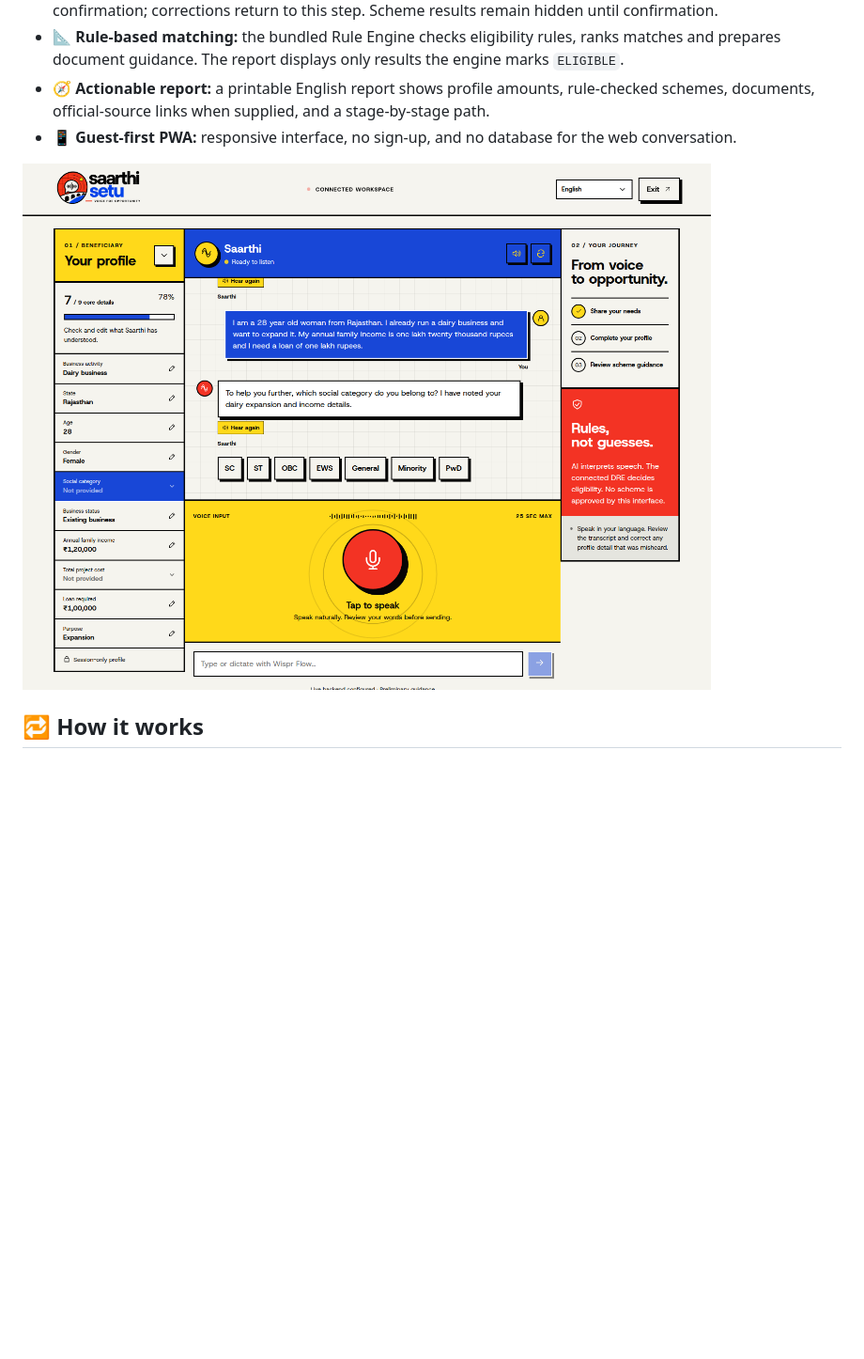
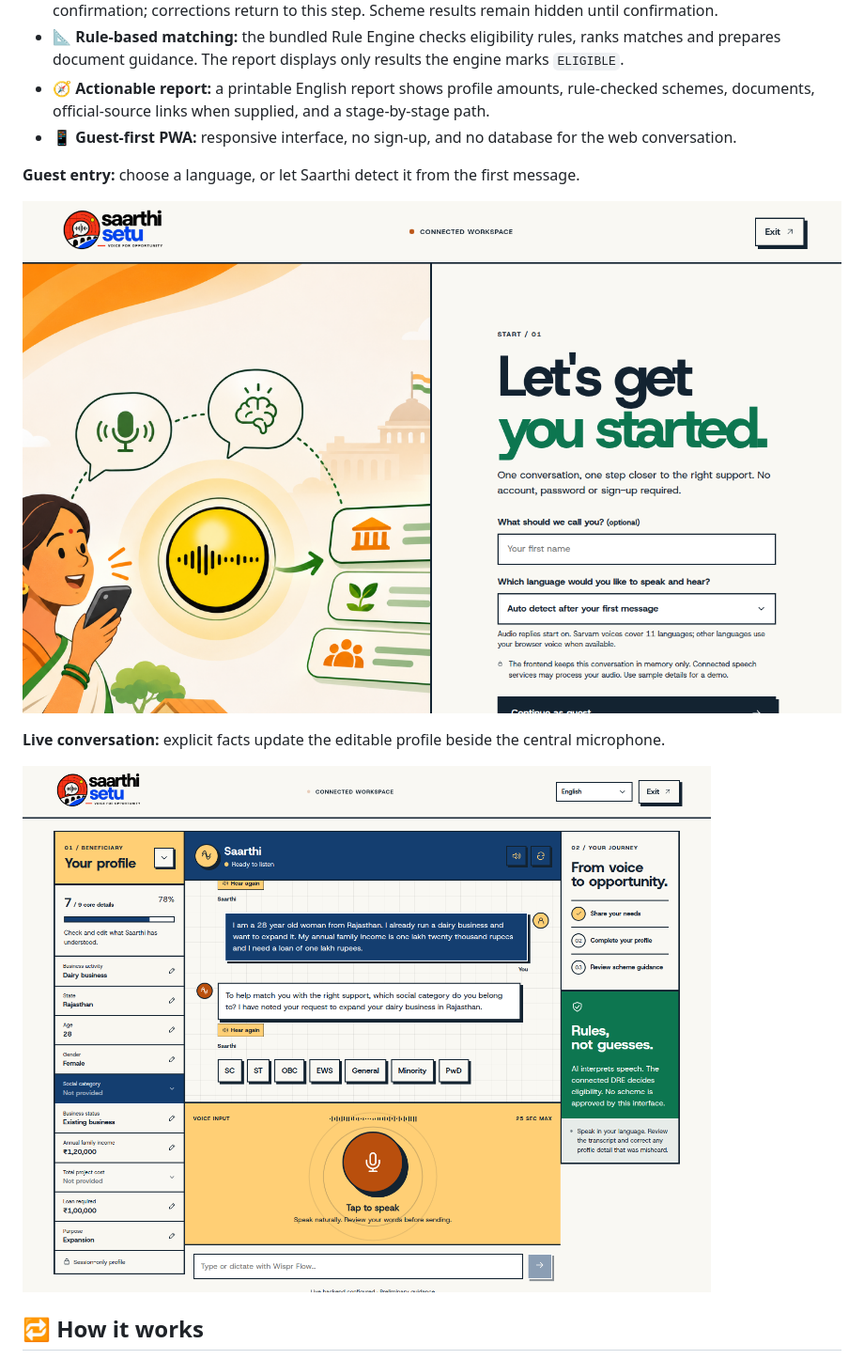
Before and after one commit to Aryan-coder06/Saarthi-Setu, a Markdown page: README.md, the part around one of its changes. Shown at 94% size. Drawn GitHub-style; pictures changed too: docs/assistant-preview.png (added), docs/chat-preview.png; blank space fills up the shorter version.

Commit message:
Refresh civic UI and repository screenshots

```diff
--- a/README.md
+++ b/README.md
@@ -48,6 +48,12 @@ Saarthi Setu turns a conversation into a structured, **user-confirmed** profile,
 - 📐 **Rule-based matching:** the bundled Rule Engine checks eligibility rules, ranks matches and prepares document guidance. The report displays only results the engine marks `ELIGIBLE`.
 - 🧭 **Actionable report:** a printable English report shows profile amounts, rule-checked schemes, documents, official-source links when supplied, and a stage-by-stage path.
 - 📱 **Guest-first PWA:** responsive interface, no sign-up, and no database for the web conversation.
+
+**Guest entry:** choose a language, or let Saarthi detect it from the first message.
+
+![Saarthi Setu assistant entry with the civic illustration](docs/assistant-preview.png)
+
+**Live conversation:** explicit facts update the editable profile beside the central microphone.
 
 ![Saarthi Setu chat showing extracted profile details and the central microphone](docs/chat-preview.png)
 
```
Also changed, not shown: other parts of README.md (+3 -3 lines), docs/landing-preview.png, 10 other files.
